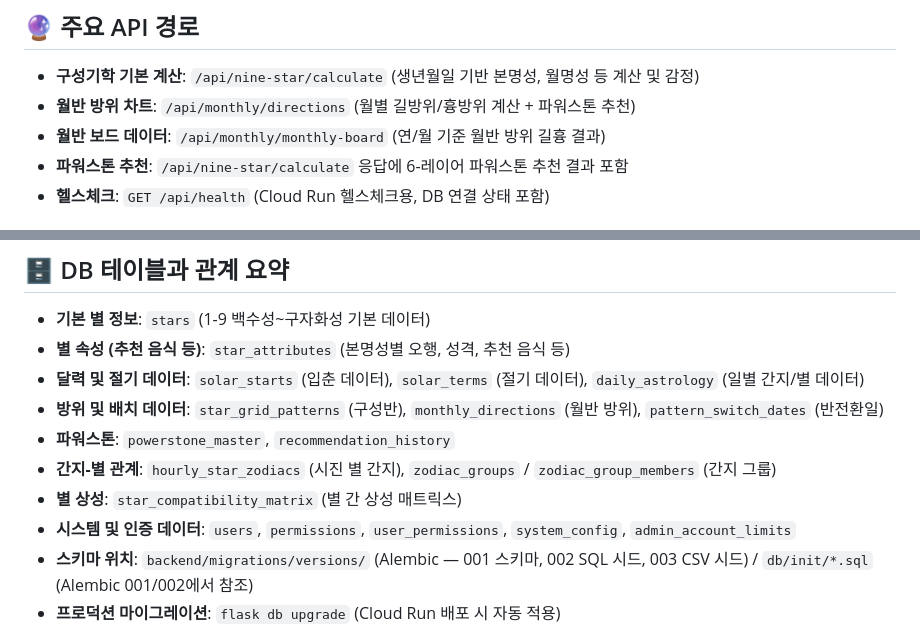
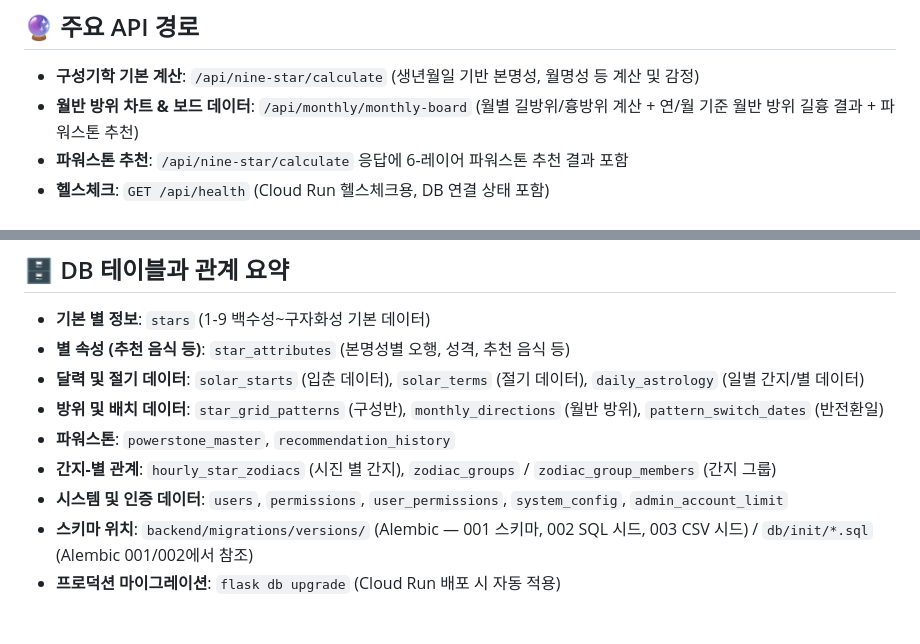
Before and after one commit to cnjw2021/LumiNine, a Markdown page: CLAUDE.md, 2 parts joined by grey strips. Drawn GitHub-style.

Commit message:
docs: Copilot 리뷰 지적 반영 — API 경로·테이블명·CSV 수·CSS 경로 수정
- /api/monthly/directions 제거, monthly-board로 통합 (실제 라우트 반영)
- star_compatibility_matrix DB 테이블 항목 제거 (CSV만 존재, 모델 없음)
- admin_account_limits → admin_account_limit (실제 __tablename__ 반영)
- CSV 시드 8종 → 7종 (Alembic 003 매핑 기준)
- frontend CSS 경로 styles/ → src/components/styles/ (실제 위치 반영)

```diff
--- a/CLAUDE.md
+++ b/CLAUDE.md
@@ -37,8 +37,7 @@
 ## 🔮 주요 API 경로
 
 - **구성기학 기본 계산**: `/api/nine-star/calculate` (생년월일 기반 본명성, 월명성 등 계산 및 감정)
-- **월반 방위 차트**: `/api/monthly/directions` (월별 길방위/흉방위 계산 + 파워스톤 추천)
-- **월반 보드 데이터**: `/api/monthly/monthly-board` (연/월 기준 월반 방위 길흉 결과)
+- **월반 방위 차트 & 보드 데이터**: `/api/monthly/monthly-board` (월별 길방위/흉방위 계산 + 연/월 기준 월반 방위 길흉 결과 + 파워스톤 추천)
 - **파워스톤 추천**: `/api/nine-star/calculate` 응답에 6-레이어 파워스톤 추천 결과 포함
 - **헬스체크**: `GET /api/health` (Cloud Run 헬스체크용, DB 연결 상태 포함)
 
@@ -66,8 +65,7 @@
 - **방위 및 배치 데이터**: `star_grid_patterns` (구성반), `monthly_directions` (월반 방위), `pattern_switch_dates` (반전환일)
 - **파워스톤**: `powerstone_master`, `recommendation_history`
 - **간지-별 관계**: `hourly_star_zodiacs` (시진 별 간지), `zodiac_groups` / `zodiac_group_members` (간지 그룹)
-- **별 상성**: `star_compatibility_matrix` (별 간 상성 매트릭스)
-- **시스템 및 인증 데이터**: `users`, `permissions`, `user_permissions`, `system_config`, `admin_account_limits`
+- **시스템 및 인증 데이터**: `users`, `permissions`, `user_permissions`, `system_config`, `admin_account_limit`
 - **스키마 위치**: `backend/migrations/versions/` (Alembic — 001 스키마, 002 SQL 시드, 003 CSV 시드) / `db/init/*.sql` (Alembic 001/002에서 참조)
 - **프로덕션 마이그레이션**: `flask db upgrade` (Cloud Run 배포 시 자동 적용)
 
```
Also changed, not shown: backend/CLAUDE.md (+1 -1 lines), frontend/CLAUDE.md (+1 -1 lines).
